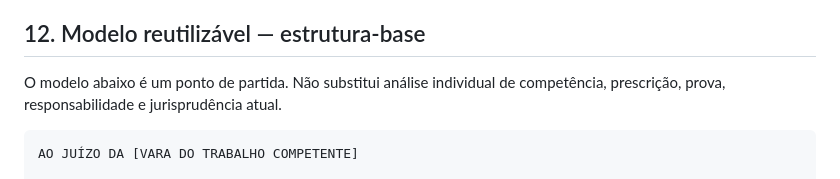
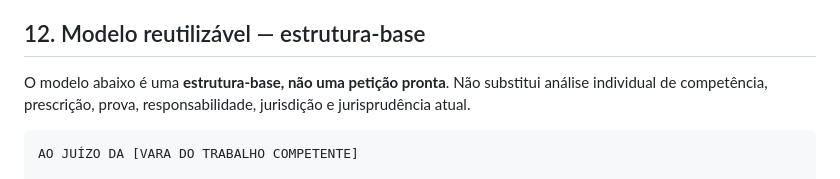
Before and after one commit to thiagoba2004/acoes-judiciais, a Markdown page: acoes/reclamacao-trabalhista-danos-morais.md, the part around the change. GitHub-like rendering.

Commit message:
fix: padroniza aviso de modelo reutilizável

````diff
--- a/acoes/reclamacao-trabalhista-danos-morais.md
+++ b/acoes/reclamacao-trabalhista-danos-morais.md
@@ -308,7 +308,7 @@ A estratégia produziu:
 
 ## 12. Modelo reutilizável — estrutura-base
 
-O modelo abaixo é um ponto de partida. Não substitui análise individual de competência, prescrição, prova, responsabilidade e jurisprudência atual.
+O modelo abaixo é uma **estrutura-base, não uma petição pronta**. Não substitui análise individual de competência, prescrição, prova, responsabilidade, jurisdição e jurisprudência atual.
 
 ```text
 AO JUÍZO DA [VARA DO TRABALHO COMPETENTE]
````
